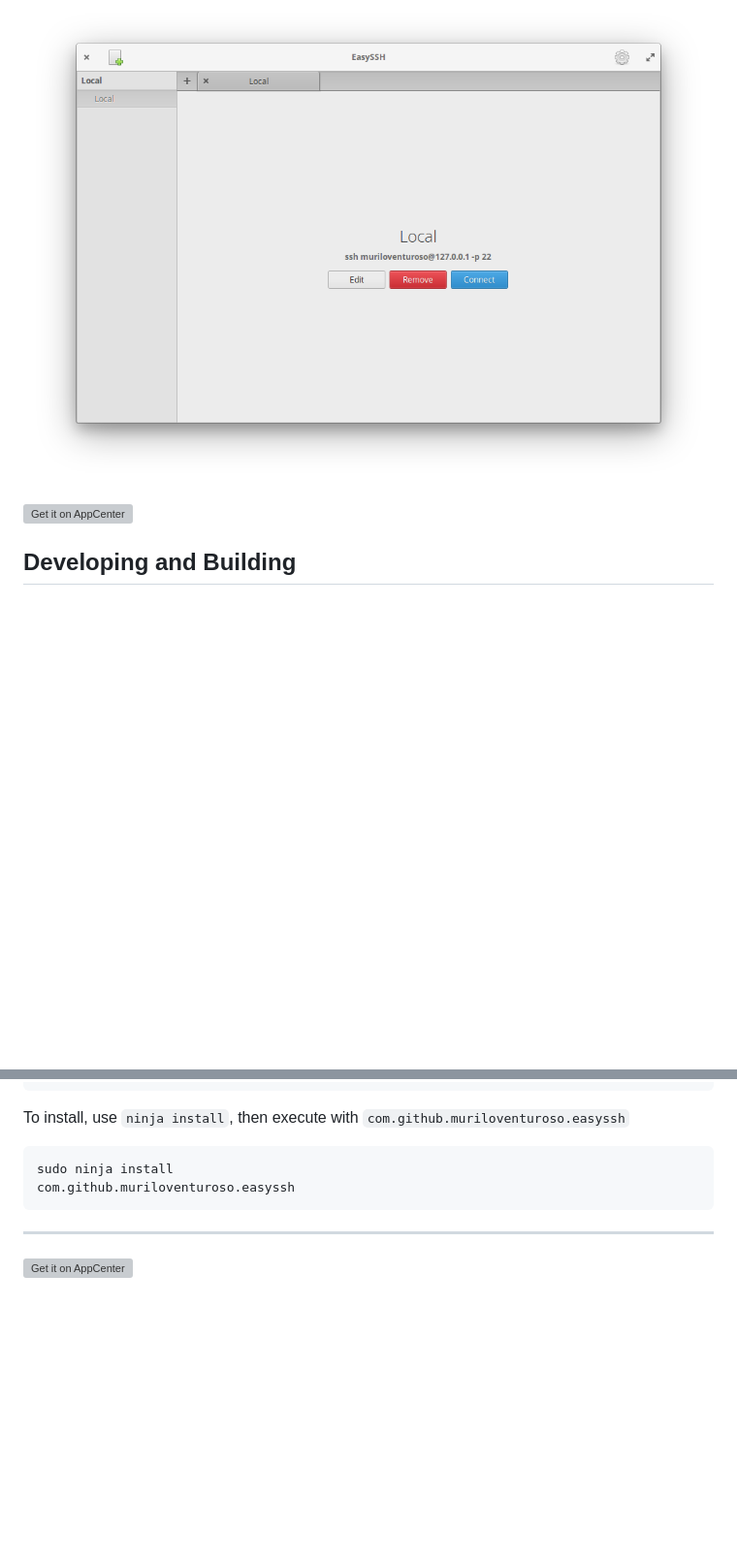
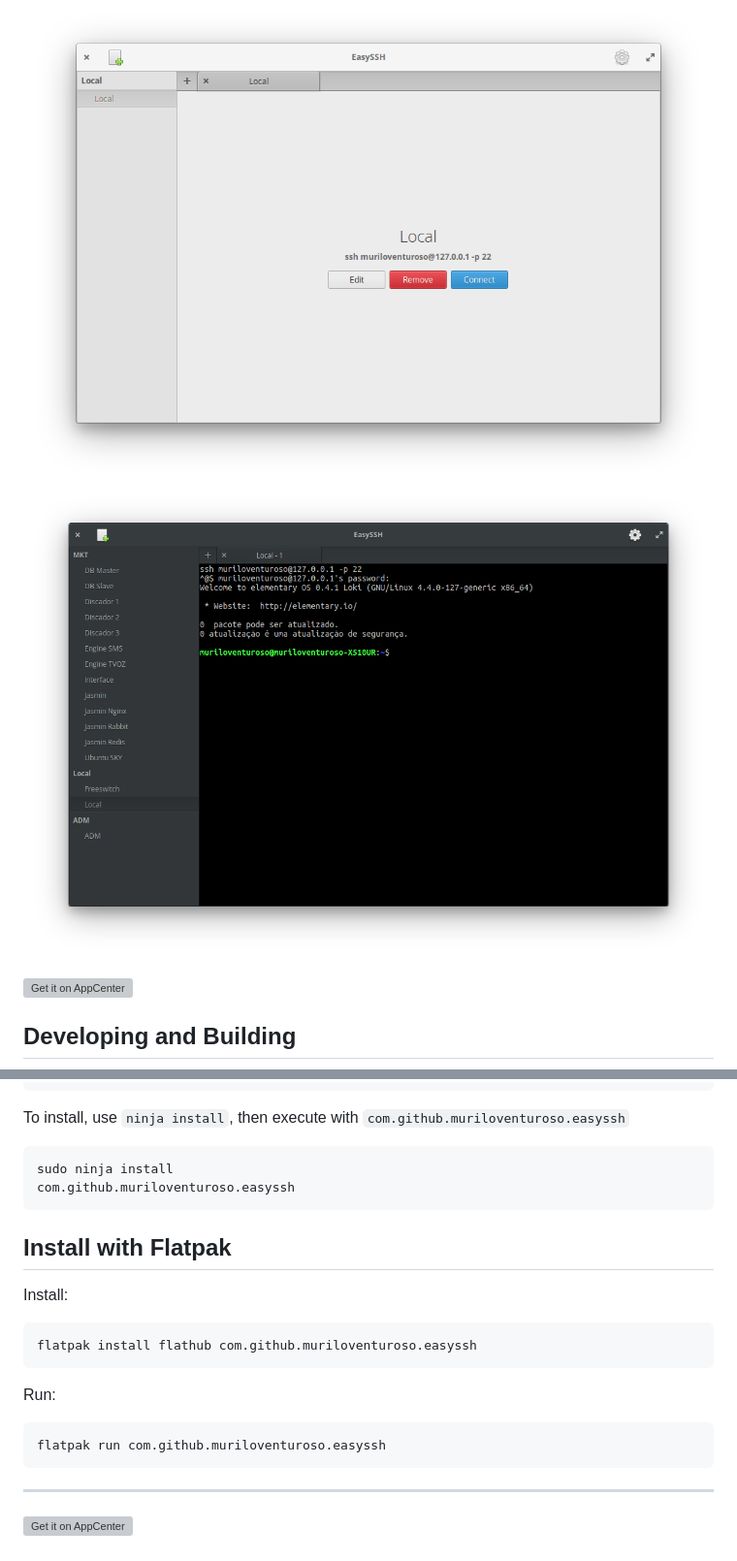
Before and after one commit to muriloventuroso/easyssh, a Markdown page: README.md, 2 parts joined by grey strips. Shown: that part at 97% size. GitHub-like rendering; pictures changed too: data/screenshot2.png (added); blank space fills up the shorter version; grey boxes are pictures that could not be loaded.

```diff
--- a/README.md
+++ b/README.md
@@ -16,6 +16,7 @@ A complete, efficient and easy-to-use manager. Create and edit connections, grou
 
 
 ![Screenshot](data/screenshot.png)
+![Screenshot](data/screenshot2.png)
 
 
 [![Get it on AppCenter](https://appcenter.elementary.io/badge.svg)](https://appcenter.elementary.io/com.github.muriloventuroso.easyssh)
@@ -45,6 +46,17 @@ To install, use `ninja install`, then execute with `com.github.muriloventuroso.e
     com.github.muriloventuroso.easyssh
 
 
+## Install with Flatpak
+
+Install:
+
+    flatpak install flathub com.github.muriloventuroso.easyssh
+
+Run:
+
+    flatpak run com.github.muriloventuroso.easyssh
+
+
 -----
 
 [![Get it on AppCenter](https://appcenter.elementary.io/badge.svg)](https://appcenter.elementary.io/com.github.muriloventuroso.easyssh)
```
